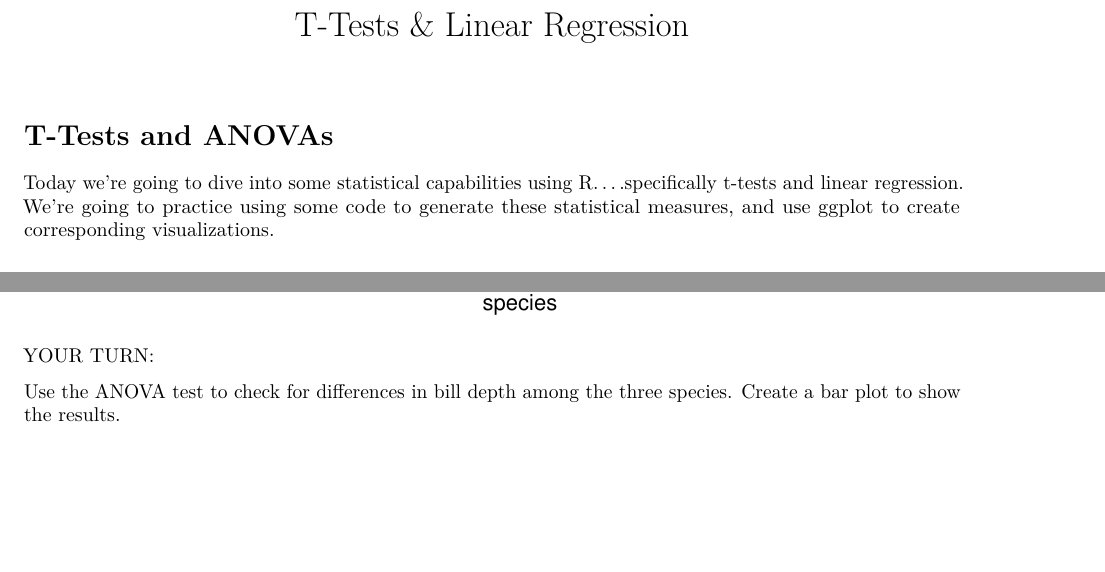
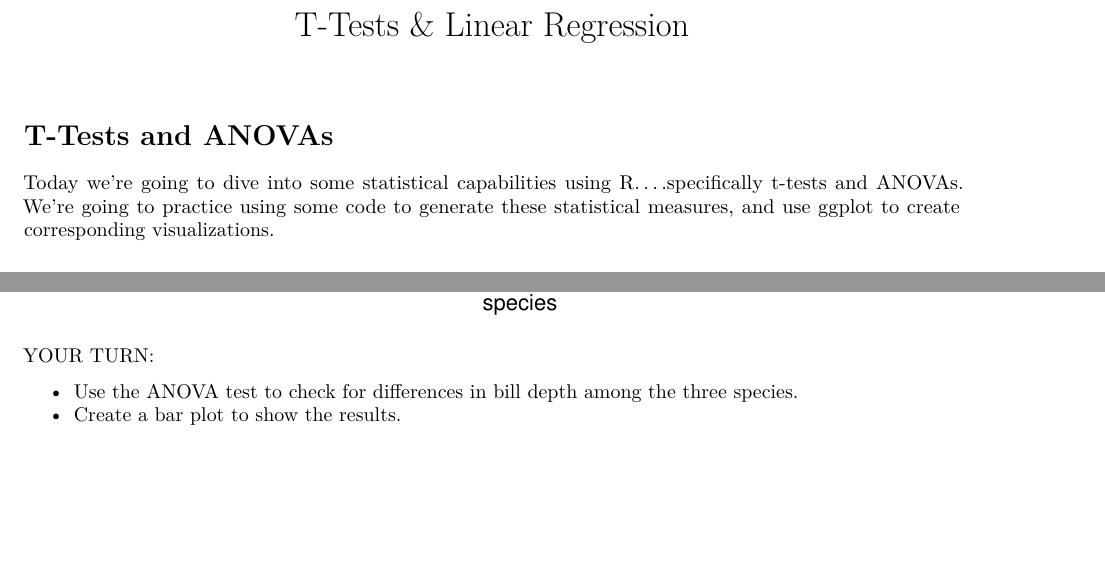
Before and after one commit to jeremymcwilliams/R-t-test-anova, an R Markdown document (workshop-notebook.Rmd): two parts of pages 1 and 5 of 5, joined at a grey line, cut so that both start at the same text, the shorter picture padded with empty space. Rendered offline with R 4.5, knitr and Pandoc, then LaTeX, with nearby package versions.

Commit message:
fix typo and release

````diff
--- a/workshop-notebook.Rmd
+++ b/workshop-notebook.Rmd
@@ -5,7 +5,7 @@ output: pdf_document
 
 # T-Tests and ANOVAs
 
-Today we're going to dive into some statistical capabilities using R....specifically t-tests and linear regression. We're going to practice using some code to generate these statistical measures, and use ggplot to create corresponding visualizations.
+Today we're going to dive into some statistical capabilities using R....specifically t-tests and ANOVAs. We're going to practice using some code to generate these statistical measures, and use ggplot to create corresponding visualizations.
 
 
 ## t-tests
@@ -142,9 +142,16 @@ ggplot(data=penguins, mapping = aes(species, bill_length_mm))+geom_boxplot()
 
 YOUR TURN:
 
-Use the ANOVA test to check for differences in bill depth among the three species. Create a bar plot to show the results.
+* Use the ANOVA test to check for differences in bill depth among the three species.
+* Create a bar plot to show the results.
 
 
 ```{r}
 
+
+
+
+
+
+
 ```
````
Also changed, not shown: README.md.
